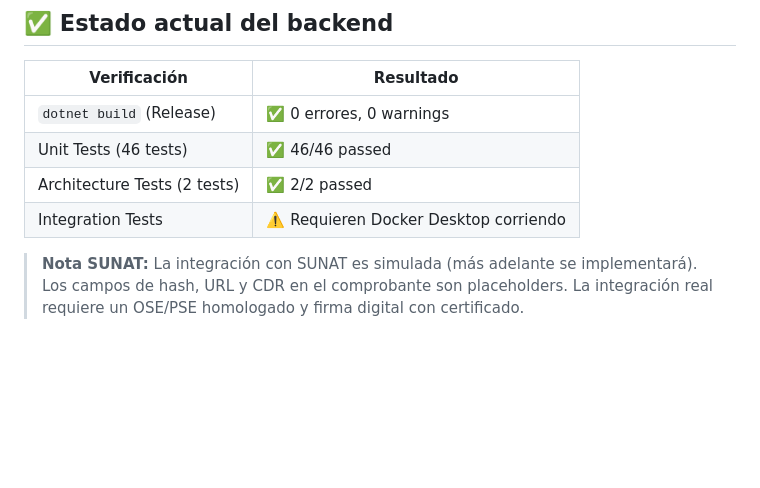
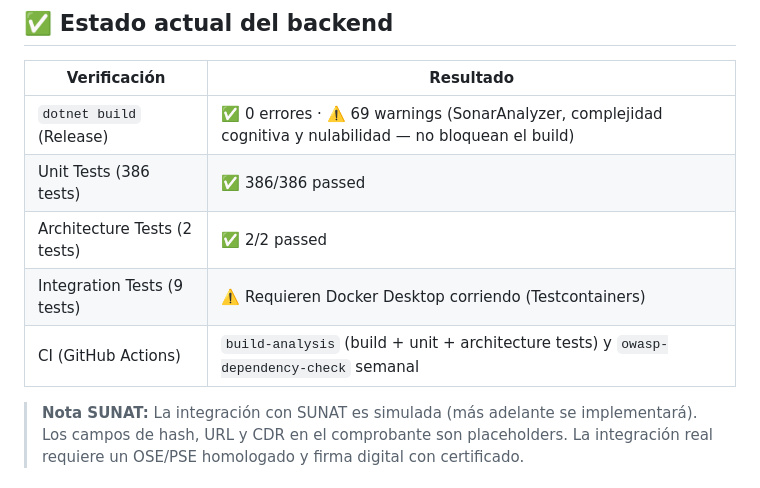
Before and after one commit to SoyGustavoFernandez/sofia-apis, a Markdown page: README.md, the part around one of its changes. Drawn GitHub-style; blank space fills up the shorter version.

```diff
--- a/README.md
+++ b/README.md
@@ -9,10 +9,11 @@
 
 | Verificación | Resultado |
 |---|---|
-| `dotnet build` (Release) | ✅ 0 errores, 0 warnings |
-| Unit Tests (46 tests) | ✅ 46/46 passed |
+| `dotnet build` (Release) | ✅ 0 errores · ⚠️ 69 warnings (SonarAnalyzer, complejidad cognitiva y nulabilidad — no bloquean el build) |
+| Unit Tests (386 tests) | ✅ 386/386 passed |
 | Architecture Tests (2 tests) | ✅ 2/2 passed |
-| Integration Tests | ⚠️ Requieren Docker Desktop corriendo |
+| Integration Tests (9 tests) | ⚠️ Requieren Docker Desktop corriendo (Testcontainers) |
+| CI (GitHub Actions) | `build-analysis` (build + unit + architecture tests) y `owasp-dependency-check` semanal |
 
 > **Nota SUNAT:** La integración con SUNAT es simulada (más adelante se implementará). Los campos de hash, URL y CDR en el comprobante son placeholders. La integración real requiere un OSE/PSE homologado y firma digital con certificado.
 
```
Also changed, not shown: other parts of README.md (+35 -1 lines).
